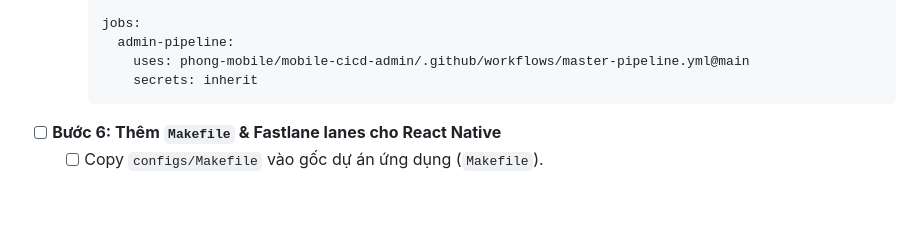
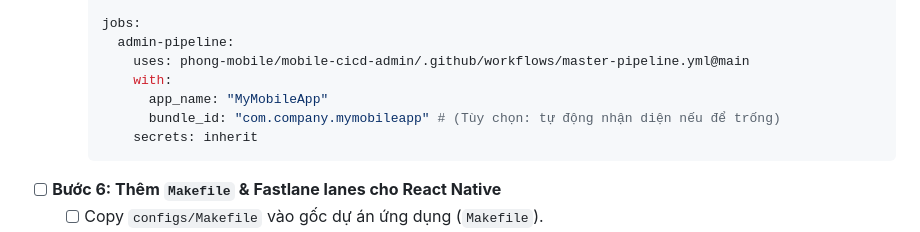
Before and after one commit to PhongVuAnh772/mobile-cicd-admin, a Markdown page: README.md, the part around the change. GitHub-like rendering; blank space fills up the shorter version.

Commit message:
docs: add bundle_id parameter to example workflow in README and ONBOARDING_GUIDE

````diff
--- a/README.md
+++ b/README.md
@@ -188,6 +188,9 @@ Quy trình chuẩn từng bước khi gắn CI/CD vào một ứng dụng mới
     jobs:
       admin-pipeline:
         uses: phong-mobile/mobile-cicd-admin/.github/workflows/master-pipeline.yml@main
+        with:
+          app_name: "MyMobileApp"
+          bundle_id: "com.company.mymobileapp" # (Tùy chọn: tự động nhận diện nếu để trống)
         secrets: inherit
     ```
 
````
Also changed, not shown: docs/ONBOARDING_GUIDE.md (+1 -0 lines).
